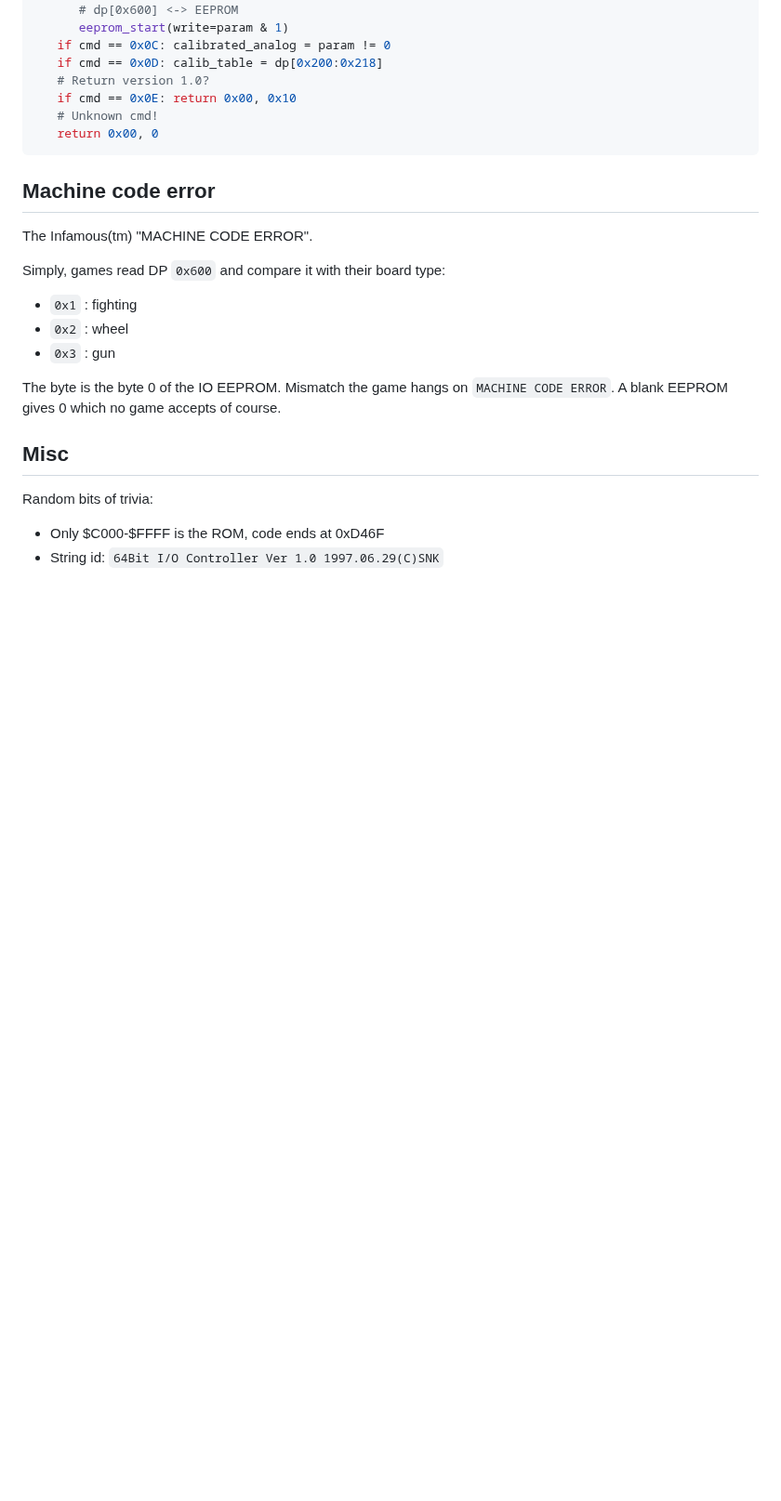
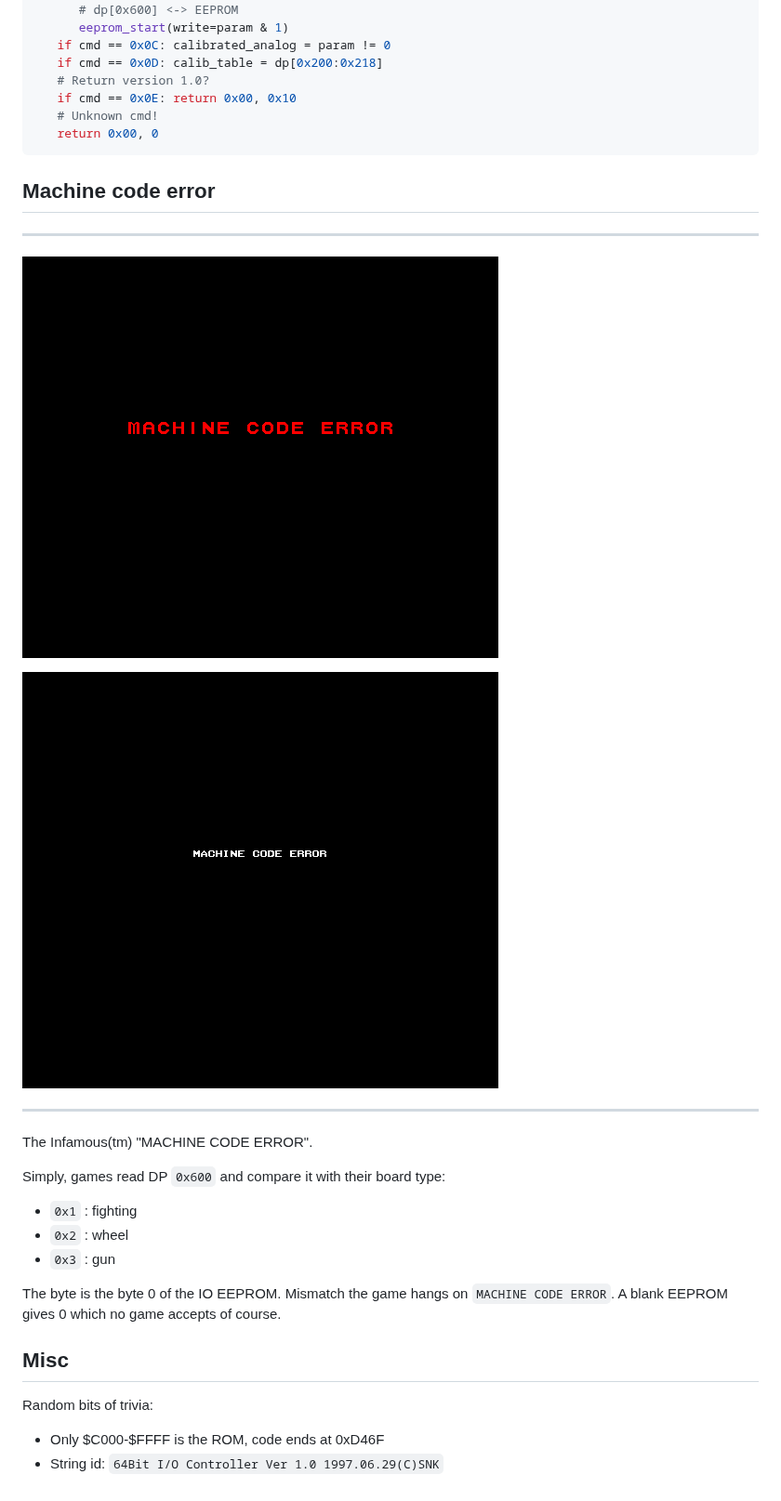
Before and after one commit to SheatNoisette/hng64kit, a Markdown page: docs/system/iomcu.md, the part around the change. Shown at 93% size. Drawn GitHub-style; pictures changed too: docs/system/imgs/machine-code-fatfurwa.png (added), docs/system/imgs/machine-code-roadedge.png (added); blank space fills up the shorter version.

Commit message:
docs: Add pretty images for machine code error

```diff
--- a/docs/system/iomcu.md
+++ b/docs/system/iomcu.md
@@ -224,6 +224,14 @@ def run_command(cmd, param):
 
 ## Machine code error
 
+---
+
+![Fatal Fury](./imgs/machine-code-fatfurwa.png)
+
+![Road Edge](./imgs/machine-code-roadedge.png)
+
+---
+
 The Infamous(tm) "MACHINE CODE ERROR".
 
 Simply, games read DP `0x600` and compare it with their board type:
```
